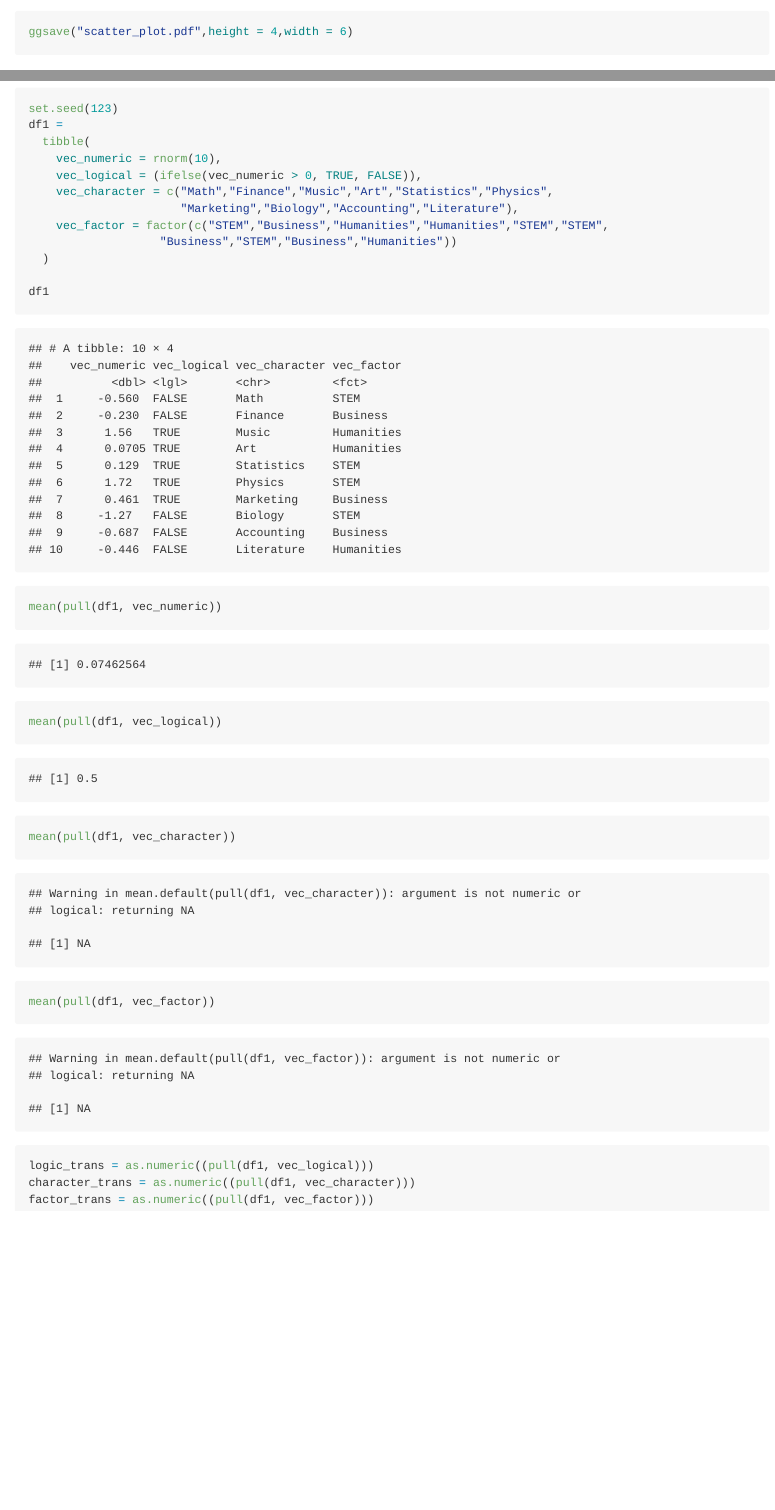
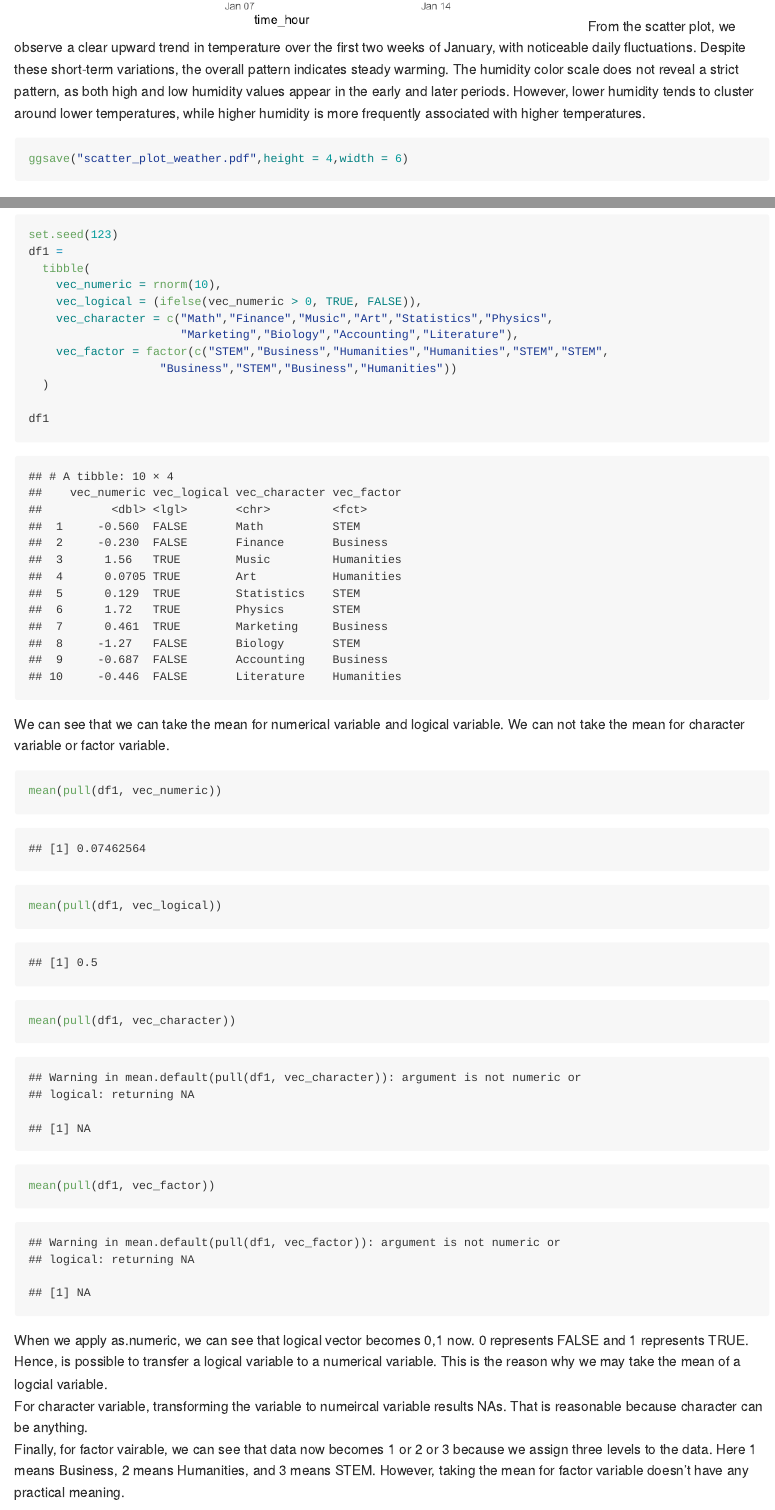
Before and after one commit to bohanzhu1105/P8105_HW1_bz2561, an R Markdown document (P8105_HW1_bz2561.Rmd): the page in a window 1100 px wide, from 1460 px down before the commit and from 1470 px down after it, and a second part further down, joined at a grey line. The pictures show the output file P8105_HW1_bz2561.md that the author committed with the source, drawn offline in the style of GitHub.

Commit message:
Final version for the HW.

````diff
--- a/P8105_HW1_bz2561.Rmd
+++ b/P8105_HW1_bz2561.Rmd
@@ -29,8 +33,10 @@ ggplot(data = early_january_weather,
            color = humid)) +
   geom_point()
 ```
+From the scatter plot, we observe a clear upward trend in temperature over the first two weeks of January, with noticeable daily fluctuations. Despite these short-term variations, the overall pattern indicates steady warming. The humidity color scale does not reveal a strict pattern, as both high and low humidity values appear in the early and later periods. However, lower humidity tends to cluster around lower temperatures, while higher humidity is more frequently associated with higher temperatures.
+
 ```{r}
-ggsave("scatter_plot.pdf",height = 4,width = 6)
+ggsave("scatter_plot_weather.pdf",height = 4,width = 6)
 ```
 
 ## Problem 2
@@ -48,13 +54,16 @@ df1 =
 
 df1
 ```
-
+We can see that we can take the mean for numerical variable and logical variable. We can not take the mean for character variable or factor variable.
 ```{r}
 mean(pull(df1, vec_numeric))
 mean(pull(df1, vec_logical))
 mean(pull(df1, vec_character))
 mean(pull(df1, vec_factor))
 ```
+When we apply as.numeric, we can see that logical vector becomes 0,1 now. 0 represents FALSE and 1 represents TRUE. Hence, is possible to transfer a logical variable to a numerical variable. This is the reason why we may take the mean of a logcial variable. \
+For character variable, transforming the variable to numeircal variable results NAs. That is reasonable because character can be anything. \
+Finally, for factor vairable, we can see that data now becomes 1 or 2 or 3 because we assign three levels to the data. Here 1 means Business, 2 means Humanities, and 3 means STEM. However, taking the mean for factor variable doesn't have any practical meaning.
 ```{r, eval=FALSE}
 logic_trans = as.numeric((pull(df1, vec_logical)))
 character_trans = as.numeric((pull(df1, vec_character)))
````
Also changed, not shown: P8105_HW1_bz2561.md, scatter_plot.pdf, scatter_plot_weather.pdf (added), P8105_HW1_bz2561.Rmd (8 more changed lines).
